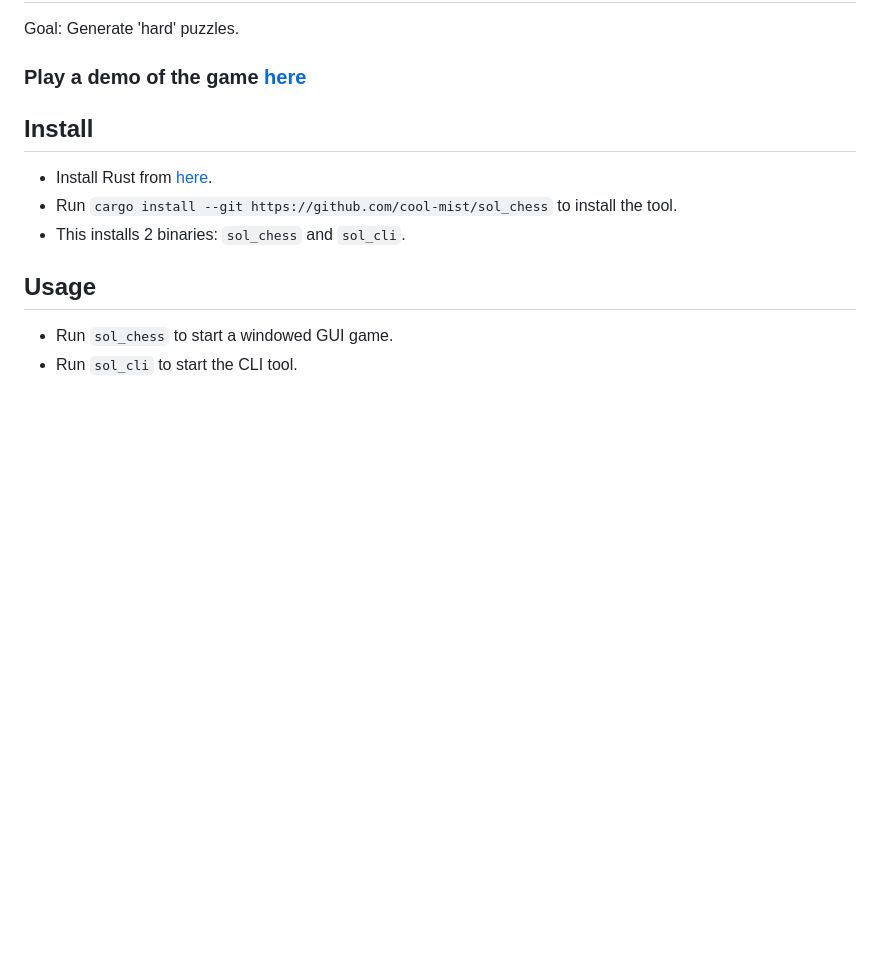
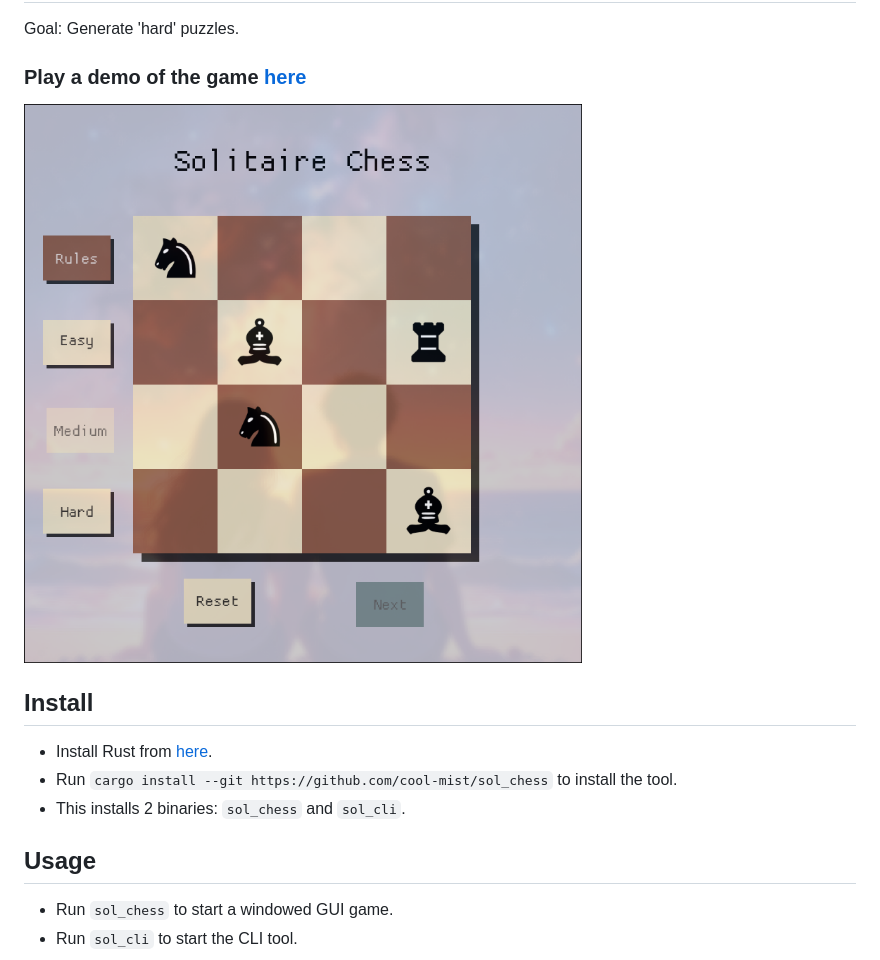
Before and after one commit to alexespencer/sol_chess, a Markdown page: README.md, the part around the change. Drawn GitHub-style; pictures changed too: img/sol_chess.png (added); blank space fills up the shorter version.

```diff
--- a/README.md
+++ b/README.md
@@ -3,6 +3,8 @@
 Goal: Generate 'hard' puzzles.
 
 ### Play a demo of the game [here](https://games.neophyte.me/sol_chess/)
+
+![img](./img/sol_chess.png)
 
 ## Install
 
```
Also changed, not shown: 4 other files.
